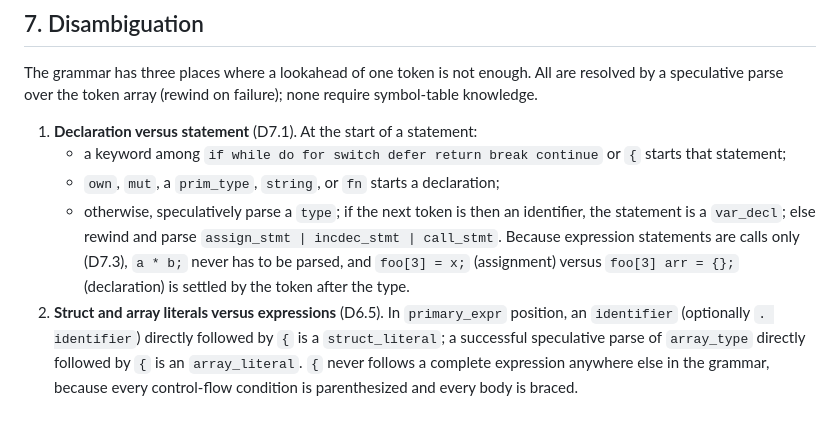
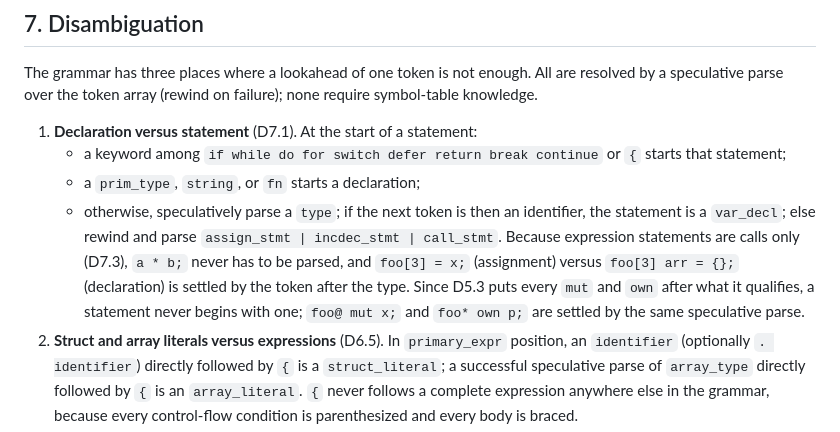
Before and after one commit to fort-lang/fort, a Markdown page: notes/grammar.md, the part around the change. GitHub-like rendering.

Commit message:
grammar 7.1: no statement begins with mut or own
D5.3 and D17.2 put every marker after what it qualifies, so `own` and
`mut` no longer start a type and cannot open a declaration; the
speculative parse over a type settles `foo@ mut x;` and `foo* own p;`
exactly as it settles `foo[3] arr = {};`.

Co-Authored-By: Claude Opus 5 (1M context) <noreply@anthropic.com>

```diff
--- a/notes/grammar.md
+++ b/notes/grammar.md
@@ -268,12 +268,14 @@ speculative parse over the token array (rewind on failure); none require symbol-
 1. **Declaration versus statement** (D7.1). At the start of a statement:
    - a keyword among `if while do for switch defer return break continue` or `{` starts that
      statement;
-   - `own`, `mut`, a `prim_type`, `string`, or `fn` starts a declaration;
+   - a `prim_type`, `string`, or `fn` starts a declaration;
    - otherwise, speculatively parse a `type`; if the next token is then an identifier, the
      statement is a `var_decl`; else rewind and parse `assign_stmt | incdec_stmt | call_stmt`.
    Because expression statements are calls only (D7.3), `a * b;` never has to be parsed, and
    `foo[3] = x;` (assignment) versus `foo[3] arr = {};` (declaration) is settled by the token
-   after the type.
+   after the type. Since D5.3 puts every `mut` and `own` after what it qualifies, a statement
+   never begins with one; `foo@ mut x;` and `foo* own p;` are settled by the same speculative
+   parse.
 2. **Struct and array literals versus expressions** (D6.5). In `primary_expr` position, an
    `identifier` (optionally `. identifier`) directly followed by `{` is a `struct_literal`; a
    successful speculative parse of `array_type` directly followed by `{` is an `array_literal`.
```
